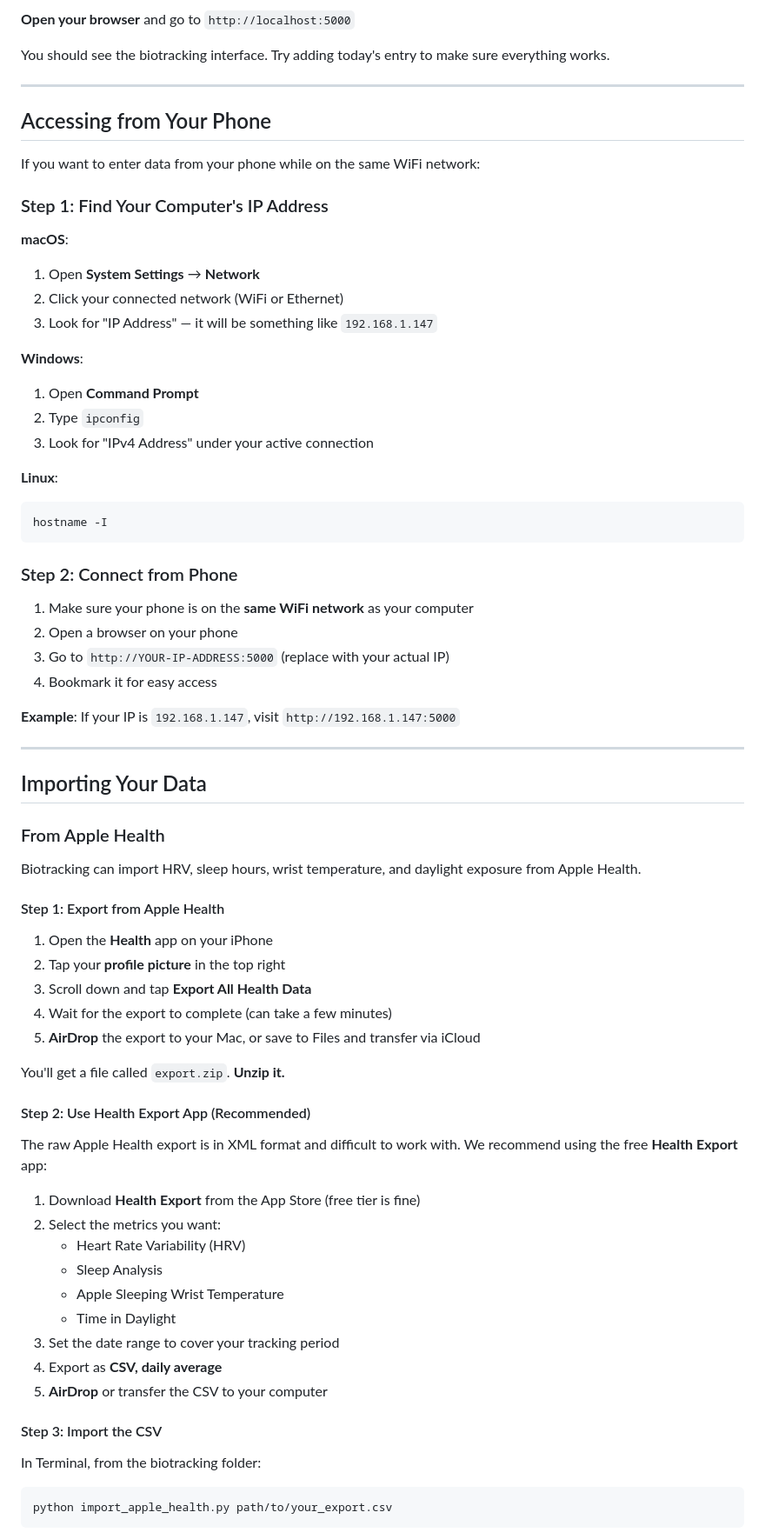
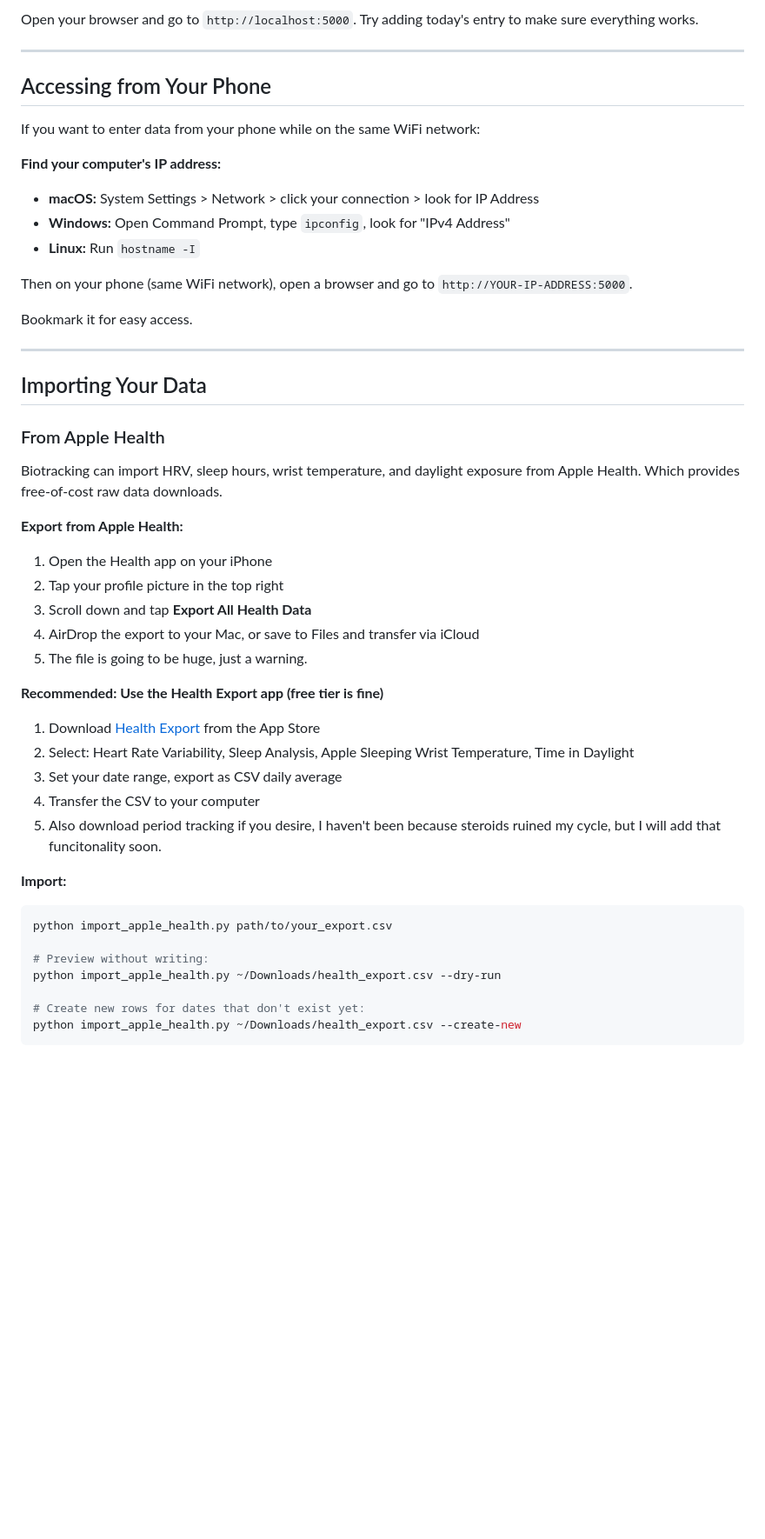
Before and after one commit to alaricmoore/biotracking, a Markdown page: README.md, the part around one of its changes. Shown at 87% size. GitHub-like rendering; blank space fills up the shorter version.

Commit message:
readme etc

````diff
--- a/README.md
+++ b/README.md
@@ -166,8 +195,6 @@ Phone:  connect to same wifi, visit http://<your-mac-ip>:5000
 ```
 
-**Open your browser** and go to `http://localhost:5000`
-
-You should see the biotracking interface. Try adding today's entry to make sure everything works.
+Open your browser and go to `http://localhost:5000`. Try adding today's entry to make sure everything works.
 
 ---
 
@@ -175,34 +202,15 @@ You should see the biotracking interface. Try adding today's entry to make sure
 
 If you want to enter data from your phone while on the same WiFi network:
 
-### Step 1: Find Your Computer's IP Address
+**Find your computer's IP address:**
 
-**macOS**:
+- **macOS:** System Settings > Network > click your connection > look for IP Address
+- **Windows:** Open Command Prompt, type `ipconfig`, look for "IPv4 Address"
+- **Linux:** Run `hostname -I`
 
-1. Open **System Settings** → **Network**
-2. Click your connected network (WiFi or Ethernet)
-3. Look for "IP Address" — it will be something like `192.168.1.147`
+Then on your phone (same WiFi network), open a browser and go to `http://YOUR-IP-ADDRESS:5000`.
 
-**Windows**:
-
-1. Open **Command Prompt**
-2. Type `ipconfig`
-3. Look for "IPv4 Address" under your active connection
-
-**Linux**:
-
-```bash
-hostname -I
-```
-
-### Step 2: Connect from Phone
-
-1. Make sure your phone is on the **same WiFi network** as your computer
-2. Open a browser on your phone
-3. Go to `http://YOUR-IP-ADDRESS:5000` (replace with your actual IP)
-4. Bookmark it for easy access
-
-**Example**: If your IP is `192.168.1.147`, visit `http://192.168.1.147:5000`
+Bookmark it for easy access.
 
 ---
 
@@ -210,36 +218,32 @@ hostname -I
 
 ### From Apple Health
 
-Biotracking can import HRV, sleep hours, wrist temperature, and daylight exposure from Apple Health.
+Biotracking can import HRV, sleep hours, wrist temperature, and daylight exposure from Apple Health. Which provides free-of-cost raw data downloads.
 
-#### Step 1: Export from Apple Health
+**Export from Apple Health:**
 
-1. Open the **Health** app on your iPhone
-2. Tap your **profile picture** in the top right
+1. Open the Health app on your iPhone
+2. Tap your profile picture in the top right
 3. Scroll down and tap **Export All Health Data**
-4. Wait for the export to complete (can take a few minutes)
-5. **AirDrop** the export to your Mac, or save to Files and transfer via iCloud
+4. AirDrop the export to your Mac, or save to Files and transfer via iCloud
+5. The file is going to be huge, just a warning.
 
-You'll get a file called `export.zip`. **Unzip it.**
+**Recommended: Use the Health Export app (free tier is fine)**
 
-#### Step 2: Use Health Export App (Recommended)
+1. Download [Health Export](https://apps.apple.com/app/health-export/id1477722520) from the App Store
+2. Select: Heart Rate Variability, Sleep Analysis, Apple Sleeping Wrist Temperature, Time in Daylight
+3. Set your date range, export as CSV daily average
+4. Transfer the CSV to your computer
+5. Also download period tracking if you desire, I haven't been because steroids ruined my cycle, but I will add that funcitonality soon.
 
-The raw Apple Health export is in XML format and difficult to work with. We recommend using the free **Health Export** app:
-
-1. Download **Health Export** from the App Store (free tier is fine)
-2. Select the metrics you want:
-   - Heart Rate Variability (HRV)
-   - Sleep Analysis
-   - Apple Sleeping Wrist Temperature
-   - Time in Daylight
-3. Set the date range to cover your tracking period
-4. Export as **CSV, daily average**
-5. **AirDrop** or transfer the CSV to your computer
-
-#### Step 3: Import the CSV
-
-In Terminal, from the biotracking folder:
+**Import:**
 
 ```bash
 python import_apple_health.py path/to/your_export.csv
+
+# Preview without writing:
+python import_apple_health.py ~/Downloads/health_export.csv --dry-run
+
+# Create new rows for dates that don't exist yet:
+python import_apple_health.py ~/Downloads/health_export.csv --create-new
 ```
````
Also changed, not shown: other parts of README.md (+150 -269 lines).
